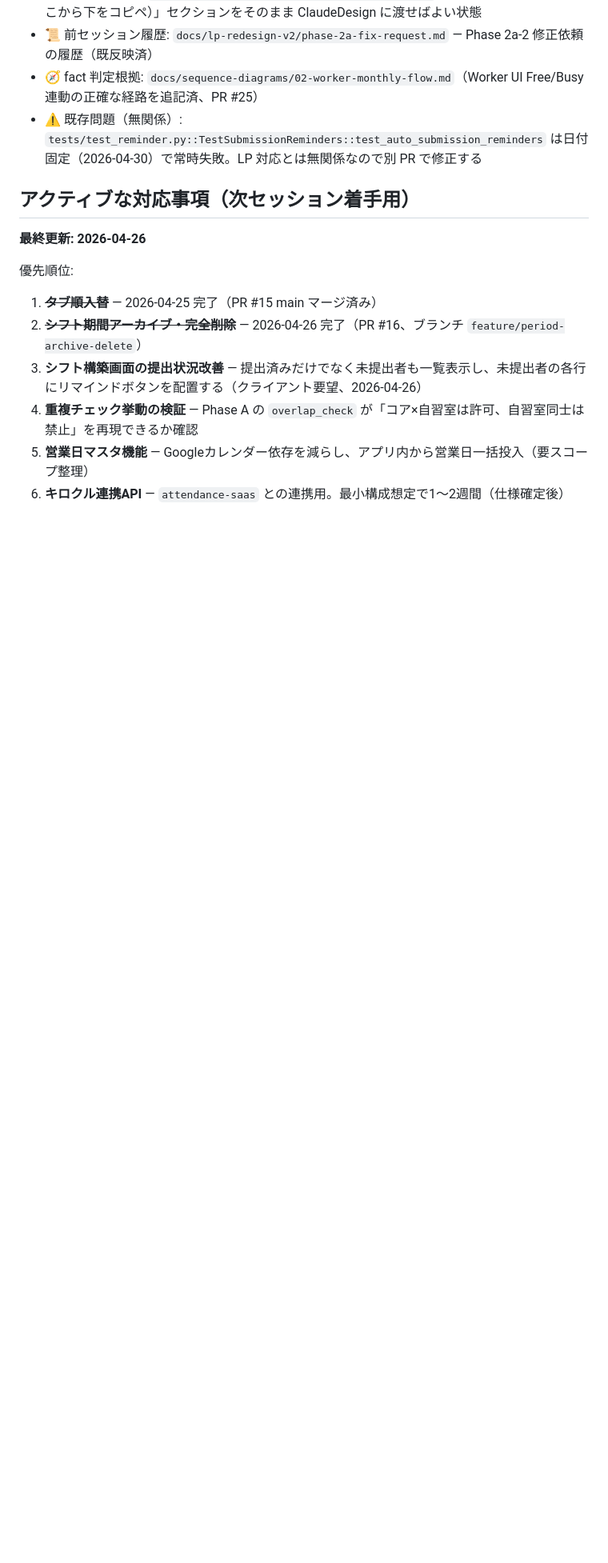
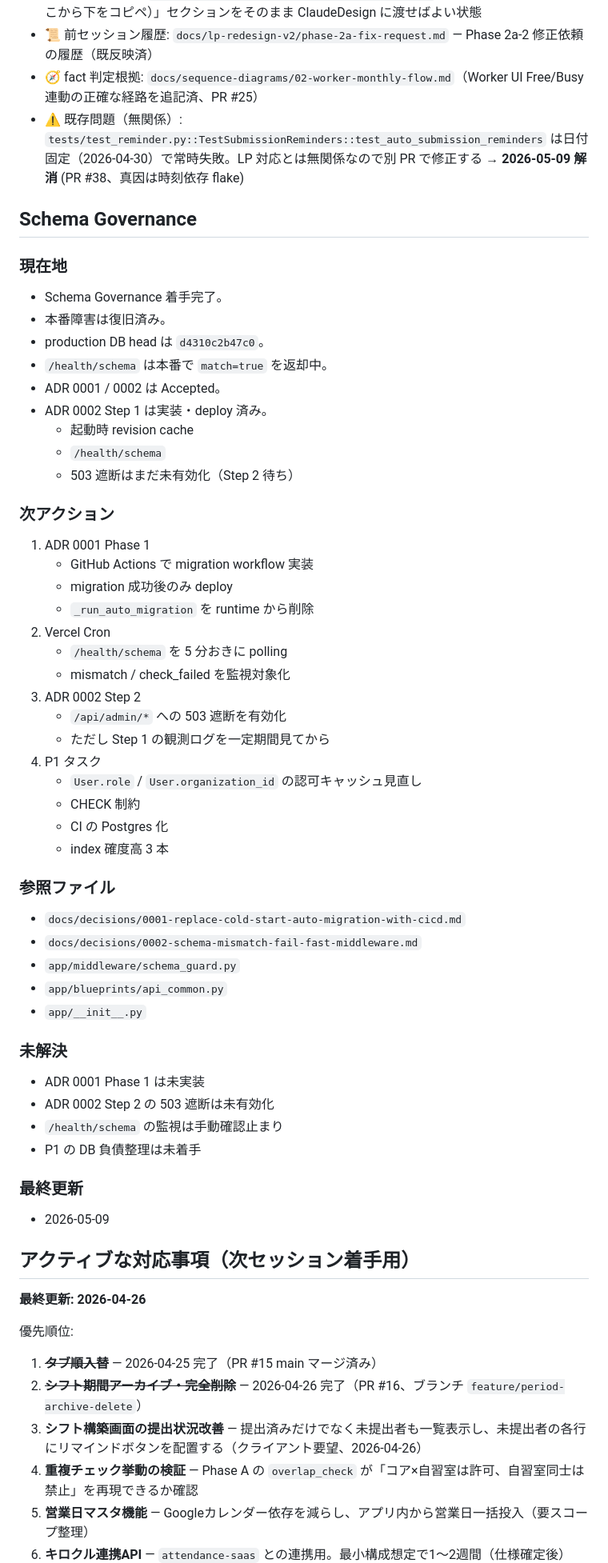
Before and after one commit to tatsunoritojo/shift-scheduler-app, a Markdown page: CLAUDE.md, the part around the change. Shown at 80% size. Rendered like a GitHub page; blank space fills up the shorter version.

Commit message:
docs: Schema Governance の次セッション着手用 handoff を追加 (#39)
2026-05-09 セッションでの Schema Governance 進捗をプロジェクト CLAUDE.md
に永続化する。次セッションが現在地・次アクション・参照ファイル・未解決
事項を即把握できる形に整理。

主な記録:
- 本番障害は復旧済み (production DB head = d4310c2b47c0)
- /health/schema は本番で match=true を返却中
- ADR 0001/0002 Accepted、Step 1 (起動時 cache + /health/schema) deploy 済み
- 次は ADR 0001 Phase 1 (GitHub Actions migration) と Vercel Cron 監視
- ADR 0002 Step 2 (503 遮断有効化) は Step 1 観測後

副次:
- LP Phase 2a の handoff にあった「test_auto_submission_reminders 失敗」の
  注釈を「PR #38 で解消、真因は時刻依存 flake」と更新

Co-authored-by: Claude Opus 4.7 (1M context) <noreply@anthropic.com>

```diff
--- a/CLAUDE.md
+++ b/CLAUDE.md
@@ -20,7 +20,53 @@ LP Phase 2a の Scene 1-6 で発見した実装乖離を埋める作業群。詳
 - ✉️ 投げる依頼書: `docs/lp-redesign-v2/phase-2a-3-fix-request.md` — 「プロンプト本文（ここから下をコピペ）」セクションをそのまま ClaudeDesign に渡せばよい状態
 - 📜 前セッション履歴: `docs/lp-redesign-v2/phase-2a-fix-request.md` — Phase 2a-2 修正依頼の履歴（既反映済）
 - 🧭 fact 判定根拠: `docs/sequence-diagrams/02-worker-monthly-flow.md`（Worker UI Free/Busy 連動の正確な経路を追記済、PR #25）
-- ⚠️ 既存問題（無関係）: `tests/test_reminder.py::TestSubmissionReminders::test_auto_submission_reminders` は日付固定（2026-04-30）で常時失敗。LP 対応とは無関係なので別 PR で修正する
+- ⚠️ 既存問題（無関係）: `tests/test_reminder.py::TestSubmissionReminders::test_auto_submission_reminders` は日付固定（2026-04-30）で常時失敗。LP 対応とは無関係なので別 PR で修正する → **2026-05-09 解消** (PR #38、真因は時刻依存 flake)
+
+## Schema Governance
+
+### 現在地
+- Schema Governance 着手完了。
+- 本番障害は復旧済み。
+- production DB head は `d4310c2b47c0`。
+- `/health/schema` は本番で `match=true` を返却中。
+- ADR 0001 / 0002 は Accepted。
+- ADR 0002 Step 1 は実装・deploy 済み。
+  - 起動時 revision cache
+  - `/health/schema`
+  - 503 遮断はまだ未有効化（Step 2 待ち）
+
+### 次アクション
+1. ADR 0001 Phase 1
+   - GitHub Actions で migration workflow 実装
+   - migration 成功後のみ deploy
+   - `_run_auto_migration` を runtime から削除
+2. Vercel Cron
+   - `/health/schema` を 5 分おきに polling
+   - mismatch / check_failed を監視対象化
+3. ADR 0002 Step 2
+   - `/api/admin/*` への 503 遮断を有効化
+   - ただし Step 1 の観測ログを一定期間見てから
+4. P1 タスク
+   - `User.role` / `User.organization_id` の認可キャッシュ見直し
+   - CHECK 制約
+   - CI の Postgres 化
+   - index 確度高 3 本
+
+### 参照ファイル
+- `docs/decisions/0001-replace-cold-start-auto-migration-with-cicd.md`
+- `docs/decisions/0002-schema-mismatch-fail-fast-middleware.md`
+- `app/middleware/schema_guard.py`
+- `app/blueprints/api_common.py`
+- `app/__init__.py`
+
+### 未解決
+- ADR 0001 Phase 1 は未実装
+- ADR 0002 Step 2 の 503 遮断は未有効化
+- `/health/schema` の監視は手動確認止まり
+- P1 の DB 負債整理は未着手
+
+### 最終更新
+- 2026-05-09
 
 ## アクティブな対応事項（次セッション着手用）
 
```
